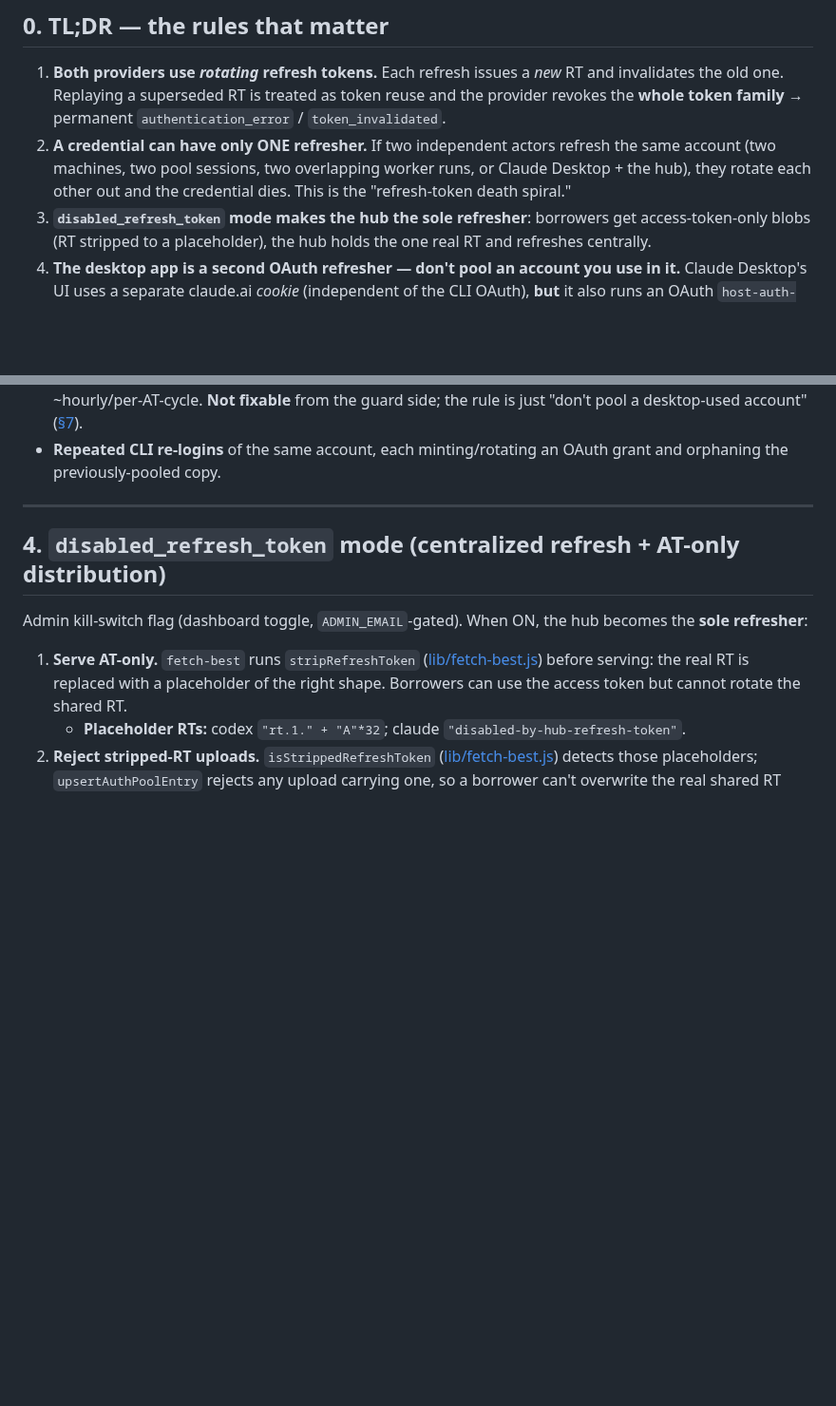
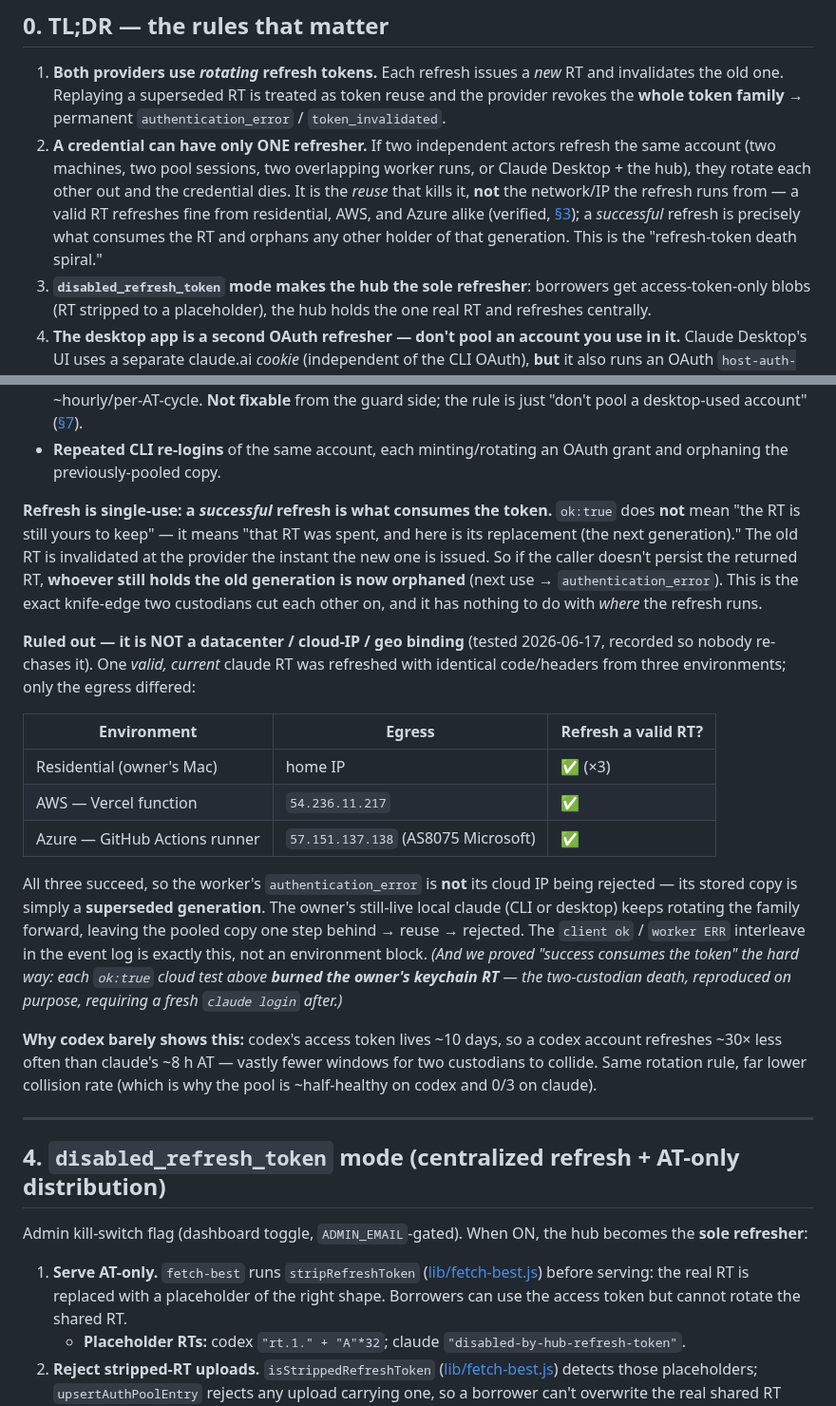
Before and after one commit to callzhang/quota-report-hub, a Markdown page: AUTH_TOKENS.md, 2 parts joined by grey strips. Shown at 95% size. Rendered like a GitHub page; blank space fills up the shorter version.

Commit message:
docs(auth): record that pooled-claude death is rotating-RT reuse, not cloud-IP
Investigation 2026-06-17: a valid claude RT refreshes successfully from residential,
AWS (Vercel 54.236.11.217), and Azure (GitHub Actions 57.151.137.138 AS8075) alike —
IP/datacenter binding refuted. The worker's authentication_error is a superseded RT
generation (owner's live local claude keeps rotating the family forward), not an IP
block. Documents the single-use 'success consumes the token' mechanic and why codex
(10-day AT) rarely collides. §0 rule 2 + §3 evidence table.

Co-Authored-By: Claude Opus 4.8 <noreply@anthropic.com>

```diff
--- a/AUTH_TOKENS.md
+++ b/AUTH_TOKENS.md
@@ -14,7 +14,10 @@
    token family** → permanent `authentication_error` / `token_invalidated`.
 2. **A credential can have only ONE refresher.** If two independent actors refresh the same account
    (two machines, two pool sessions, two overlapping worker runs, or Claude Desktop + the hub), they
-   rotate each other out and the credential dies. This is the "refresh-token death spiral."
+   rotate each other out and the credential dies. It is the *reuse* that kills it, **not** the network/IP
+   the refresh runs from — a valid RT refreshes fine from residential, AWS, and Azure alike (verified,
+   [§3](#3-the-refresh-token-rotation-death-spiral)); a *successful* refresh is precisely what consumes the
+   RT and orphans any other holder of that generation. This is the "refresh-token death spiral."
 3. **`disabled_refresh_token` mode makes the hub the sole refresher**: borrowers get access-token-only
    blobs (RT stripped to a placeholder), the hub holds the one real RT and refreshes centrally.
 4. **The desktop app is a second OAuth refresher — don't pool an account you use in it.** Claude Desktop's
@@ -113,6 +116,34 @@ out. Sources of "more than one custodian" observed in this project:
   account, same family) for every Claude Code session run from the app, so the pooled copy dies ~hourly/per-AT-cycle.
   **Not fixable** from the guard side; the rule is just "don't pool a desktop-used account" ([§7](#7-claude-desktop-vs-the-cli-the-desktop-app-is-a-second-oauth-refresher)).
 - **Repeated CLI re-logins** of the same account, each minting/rotating an OAuth grant and orphaning the previously-pooled copy.
+
+**Refresh is single-use: a *successful* refresh is what consumes the token.** `ok:true` does **not** mean
+"the RT is still yours to keep" — it means "that RT was spent, and here is its replacement (the next
+generation)." The old RT is invalidated at the provider the instant the new one is issued. So if the caller
+doesn't persist the returned RT, **whoever still holds the old generation is now orphaned** (next use →
+`authentication_error`). This is the exact knife-edge two custodians cut each other on, and it has nothing
+to do with *where* the refresh runs.
+
+**Ruled out — it is NOT a datacenter / cloud-IP / geo binding** (tested 2026-06-17, recorded so nobody
+re-chases it). One *valid, current* claude RT was refreshed with identical code/headers from three
+environments; only the egress differed:
+
+| Environment | Egress | Refresh a valid RT? |
+|---|---|---|
+| Residential (owner's Mac) | home IP | ✅ (×3) |
+| AWS — Vercel function | `54.236.11.217` | ✅ |
+| Azure — GitHub Actions runner | `57.151.137.138` (AS8075 Microsoft) | ✅ |
+
+All three succeed, so the worker's `authentication_error` is **not** its cloud IP being rejected — its
+stored copy is simply a **superseded generation**. The owner's still-live local claude (CLI or desktop)
+keeps rotating the family forward, leaving the pooled copy one step behind → reuse → rejected. The
+`client ok` / `worker ERR` interleave in the event log is exactly this, not an environment block. *(And we
+proved "success consumes the token" the hard way: each `ok:true` cloud test above **burned the owner's
+keychain RT** — the two-custodian death, reproduced on purpose, requiring a fresh `claude login` after.)*
+
+**Why codex barely shows this:** codex's access token lives ~10 days, so a codex account refreshes ~30×
+less often than claude's ~8 h AT — vastly fewer windows for two custodians to collide. Same rotation rule,
+far lower collision rate (which is why the pool is ~half-healthy on codex and 0/3 on claude).
 
 ---
 
```
